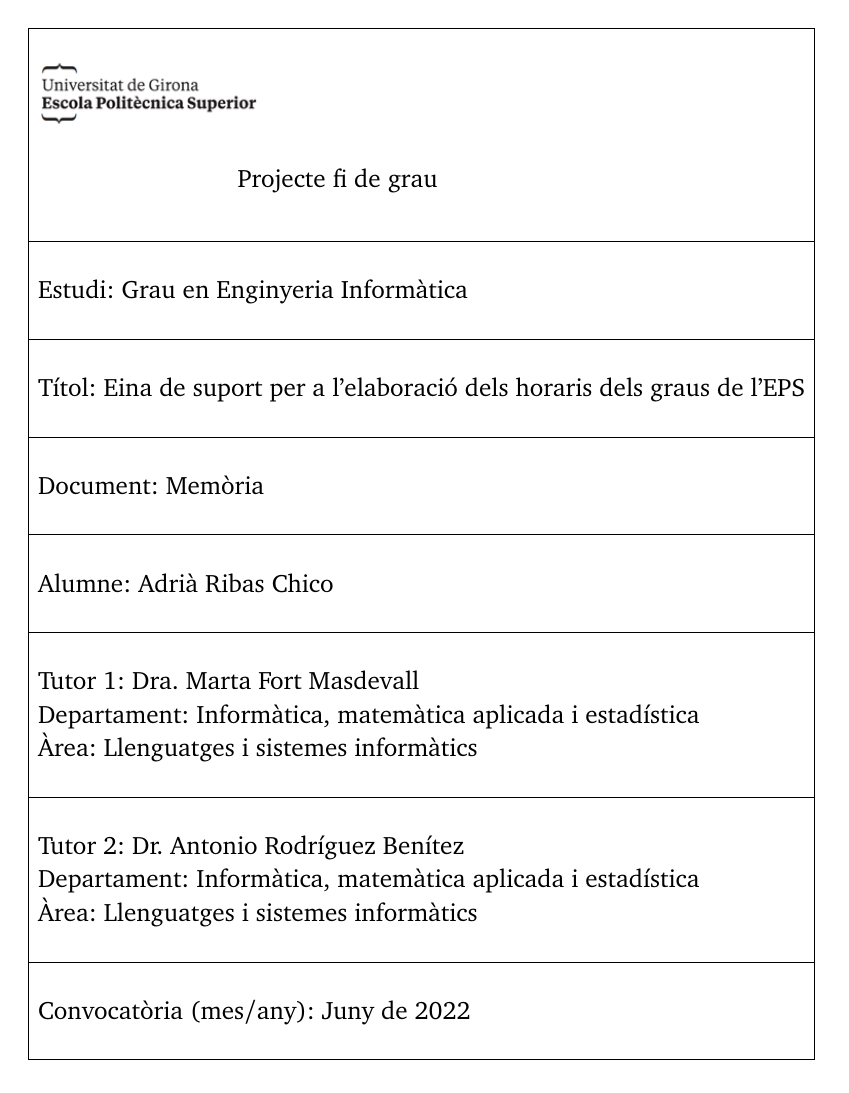
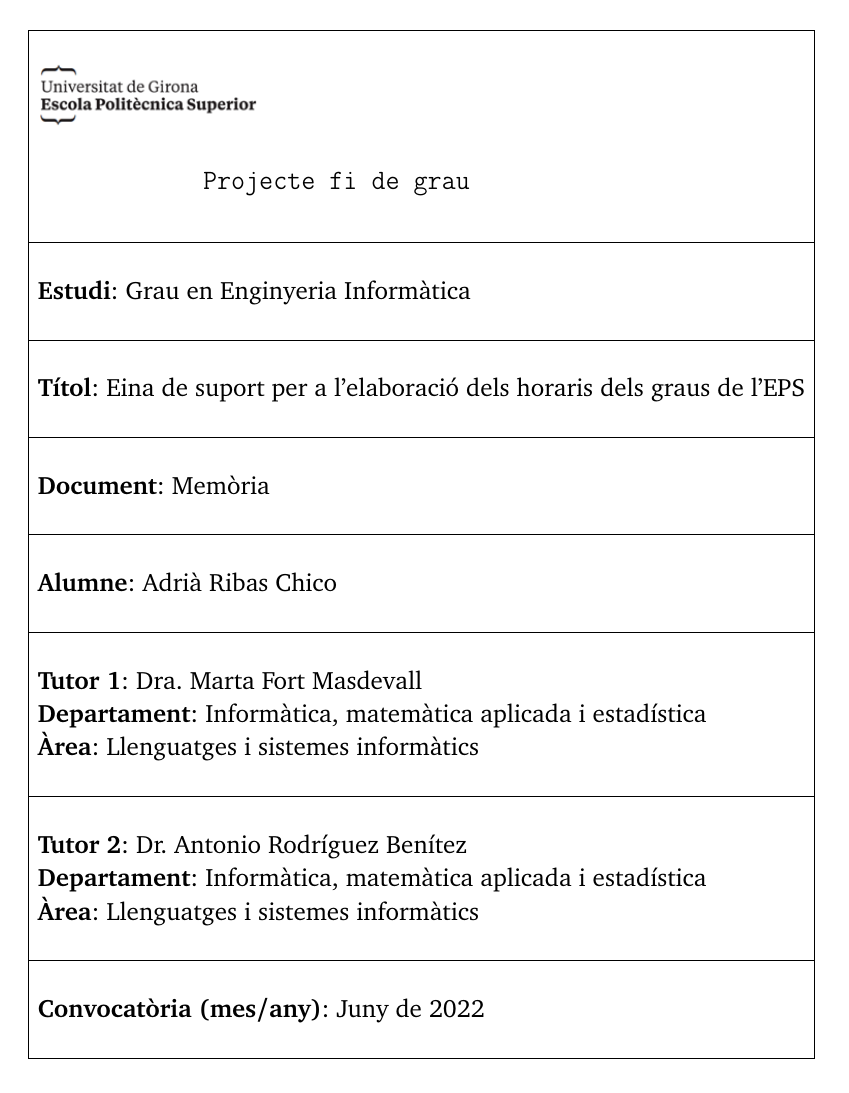
Before and after one commit to adriribas/pfg-documentation, a LaTeX thesis (documentation.tex): page 1 of 37 before the commit and page 1 of 39 after it. The pictures show the PDF file documentation.pdf that the author committed with the source.

Commit message:
Weekly commit - Friday 11 Jan 2022

```diff
--- a/documentation.tex
+++ b/documentation.tex
@@ -13,36 +13,36 @@
 \begin{table}[htb]
 \centering
 \begin{Large}
-\resizebox{\textwidth}{!}{\begin{tabular}{ | l |}
+\resizebox{\textwidth}{!}{\begin{tabular}{| l |}
   \hline
   \\
-\includegraphics[scale=0.9]{imatges/logo_eps.png} \\[0.7cm]
-\centerline{Projecte fi de grau}\\[1cm]
+\includegraphics[scale=0.9]{imatges/logo_eps.png}\\[0.7cm]
+\centerline{\texttt{Projecte fi de grau}}\\[1cm]
 \hline
 \\
-Estudi: Grau en Enginyeria Informàtica\\[0.7cm]
+\textbf{Estudi}: Grau en Enginyeria Informàtica\\[0.7cm]
 \hline
 \\
-Títol: Eina de suport per a l’elaboració dels horaris dels graus de l’EPS\\[0.7cm]
+\textbf{Títol}: Eina de suport per a l’elaboració dels horaris dels graus de l’EPS\\[0.7cm]
 \hline
 \\
-Document: Memòria\\[0.7cm]
+\textbf{Document}: Memòria\\[0.7cm]
 \hline
 \\
-Alumne: Adrià Ribas Chico\\[0.7cm]
+\textbf{Alumne}: Adrià Ribas Chico\\[0.7cm]
 \hline
 \\
-Tutor 1: Dra. Marta Fort Masdevall\\
-Departament: Informàtica, matemàtica aplicada i estadística\\
-Àrea: Llenguatges i sistemes informàtics\\[0.7cm]
+\textbf{Tutor 1}: Dra. Marta Fort Masdevall\\
+\textbf{Departament}: Informàtica, matemàtica aplicada i estadística\\
+\textbf{Àrea}: Llenguatges i sistemes informàtics\\[0.7cm]
 \hline
 \\
-Tutor 2: Dr. Antonio Rodríguez Benítez\\
-Departament: Informàtica, matemàtica aplicada i estadística\\
-Àrea: Llenguatges i sistemes informàtics\\[0.7cm]
+\textbf{Tutor 2}: Dr. Antonio Rodríguez Benítez\\
+\textbf{Departament}: Informàtica, matemàtica aplicada i estadística\\
+\textbf{Àrea}: Llenguatges i sistemes informàtics\\[0.7cm]
 \hline
 \\
-Convocatòria (mes/any): Juny de 2022\\[0.7cm]
+\textbf{Convocatòria (mes/any)}: Juny de 2022\\[0.7cm]
 \hline
 
 \end{tabular}}
```
Also changed, not shown: documentation.pdf, documentation.tex (51 more changed lines).
